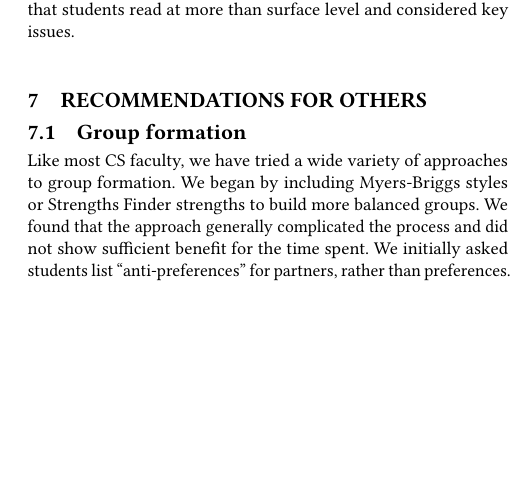
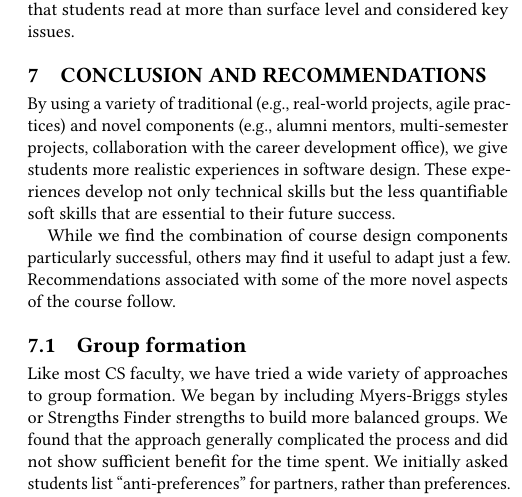
Before and after one commit to janetlndavis/csc32x-sigcse2019, a LaTeX paper (csc32x.tex, which reads recommendations.tex): part of one column of page 7 of 8, cut so that both start at the same text, the shorter picture padded with empty space. Compiled offline with pdfLaTeX.

Commit message:
Move conclusion into recommendations.

```diff
--- a/recommendations.tex
+++ b/recommendations.tex
@@ -1,6 +1,19 @@
-\section{Recommendations for Others}
+\section{Conclusion and recommendations}
+
+By using a variety of traditional (e.g., real-world projects, agile
+practices) and novel components (e.g., alumni mentors, multi-semester
+projects, collaboration with the career development office), we
+give students more realistic experiences in software design.  These
+experiences develop not only technical skills but the less quantifiable
+soft skills that are essential to their future success.
+
+While we find the combination of course design components particularly
+successful, others may find it useful to adapt just a few.  Recommendations
+associated with some of the more novel aspects of the course follow.
 
 \subsection{Group formation}
+
+% Can probably drop this section.
 
 Like most CS faculty, we have tried a wide variety of approaches
 to group formation.  We began by including Myers-Briggs styles or
```
Also changed, not shown: body.tex (+0 -1 lines), conclusion.tex (deleted, +0 -5 lines).
